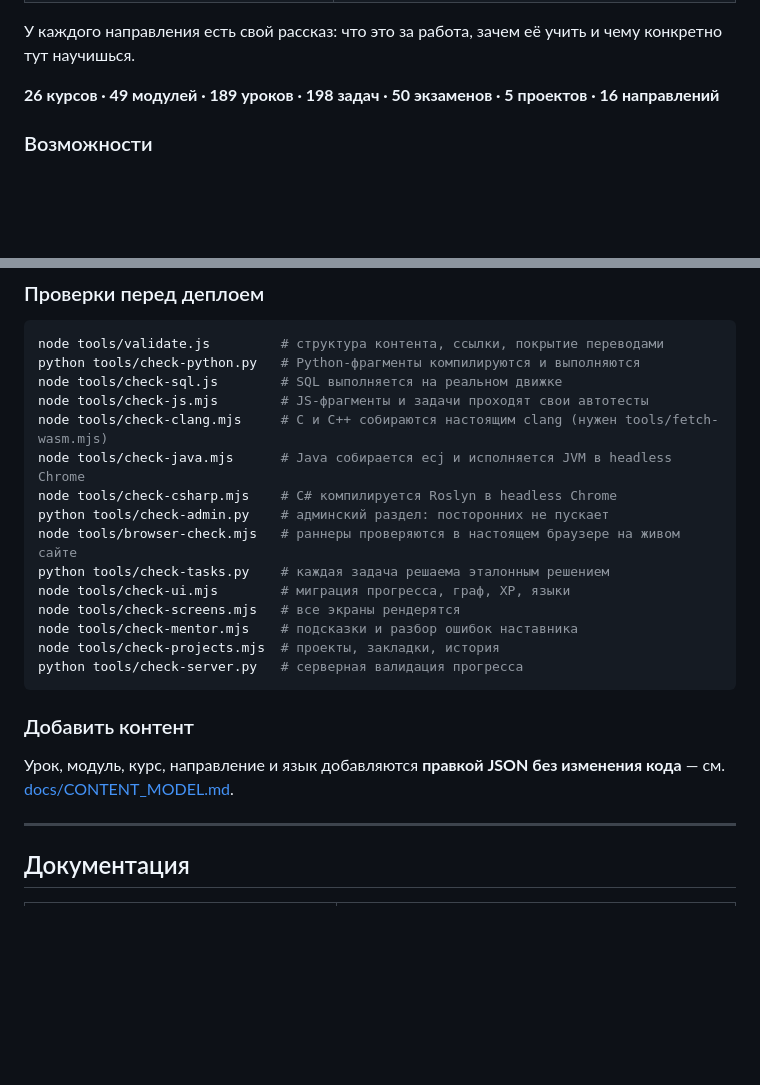
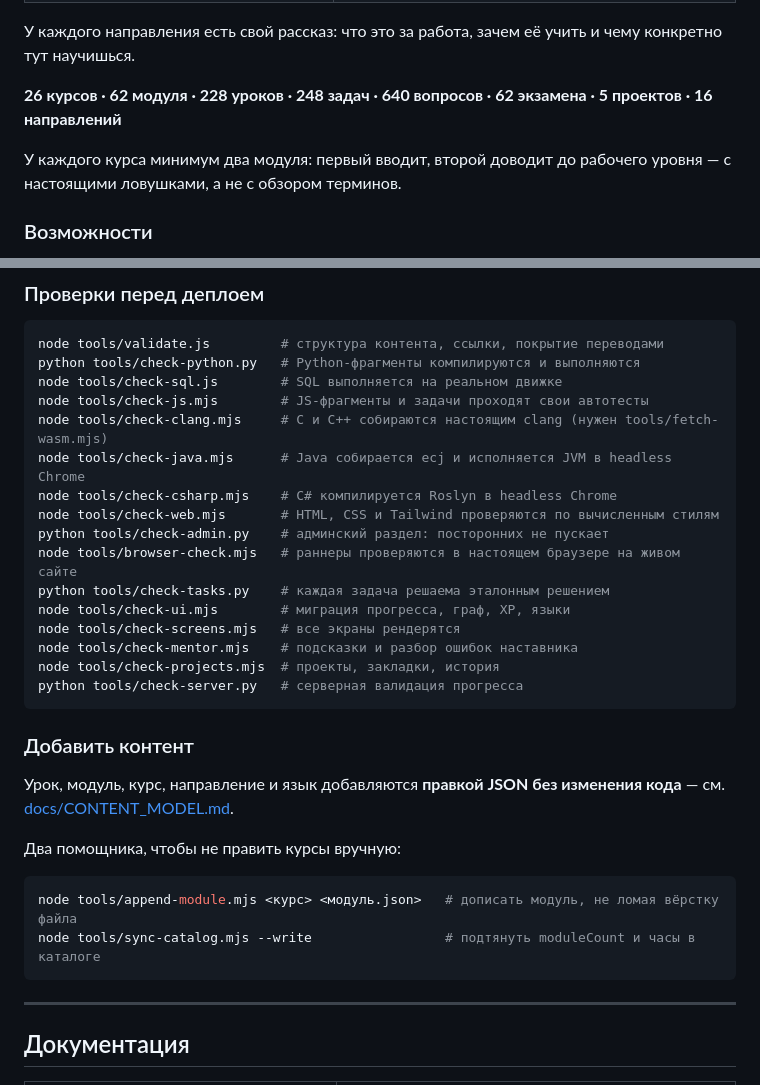
Before and after one commit to TheGreatMontana/pyquest, a Markdown page: README.md, 2 parts joined by grey strips. GitHub-like rendering; blank space fills up the shorter version.

Commit message:
docs: README и журнал изменений догнали глубину курсов
Co-Authored-By: Claude Opus 5 <noreply@anthropic.com>

````diff
--- a/README.md
+++ b/README.md
@@ -21,7 +21,9 @@
 
 У каждого направления есть свой рассказ: что это за работа, зачем её учить и чему конкретно тут научишься.
 
-**26 курсов · 49 модулей · 189 уроков · 198 задач · 50 экзаменов · 5 проектов · 16 направлений**
+**26 курсов · 62 модуля · 228 уроков · 248 задач · 640 вопросов · 62 экзамена · 5 проектов · 16 направлений**
+
+У каждого курса минимум два модуля: первый вводит, второй доводит до рабочего уровня — с настоящими ловушками, а не с обзором терминов.
 
 ### Возможности
 
@@ -89,6 +91,7 @@ node tools/check-js.mjs        # JS-фрагменты и задачи прох
 node tools/check-clang.mjs     # C и C++ собираются настоящим clang (нужен tools/fetch-wasm.mjs)
 node tools/check-java.mjs      # Java собирается ecj и исполняется JVM в headless Chrome
 node tools/check-csharp.mjs    # C# компилируется Roslyn в headless Chrome
+node tools/check-web.mjs       # HTML, CSS и Tailwind проверяются по вычисленным стилям
 python tools/check-admin.py    # админский раздел: посторонних не пускает
 node tools/browser-check.mjs   # раннеры проверяются в настоящем браузере на живом сайте
 python tools/check-tasks.py    # каждая задача решаема эталонным решением
@@ -102,6 +105,13 @@ python tools/check-server.py   # серверная валидация прог
 ### Добавить контент
 
 Урок, модуль, курс, направление и язык добавляются **правкой JSON без изменения кода** — см. [docs/CONTENT_MODEL.md](docs/CONTENT_MODEL.md).
+
+Два помощника, чтобы не править курсы вручную:
+
+```bash
+node tools/append-module.mjs <курс> <модуль.json>   # дописать модуль, не ломая вёрстку файла
+node tools/sync-catalog.mjs --write                 # подтянуть moduleCount и часы в каталоге
+```
 
 ---
 
````
Also changed, not shown: CHANGELOG.md (added, +40 -0 lines).
